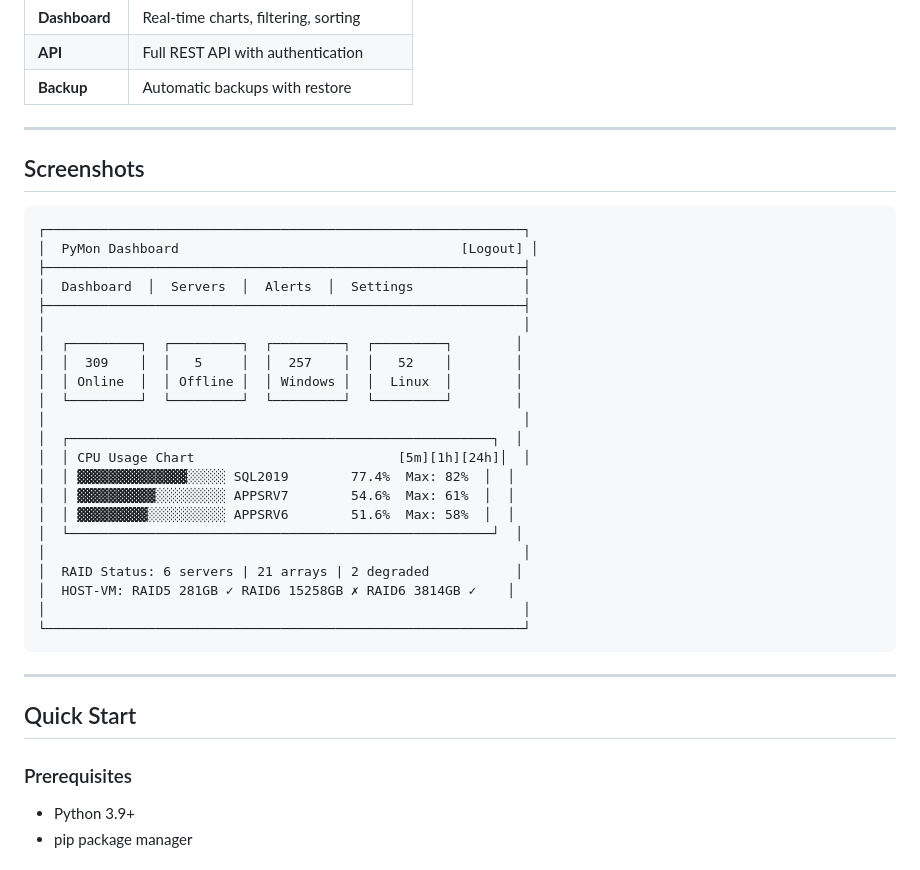
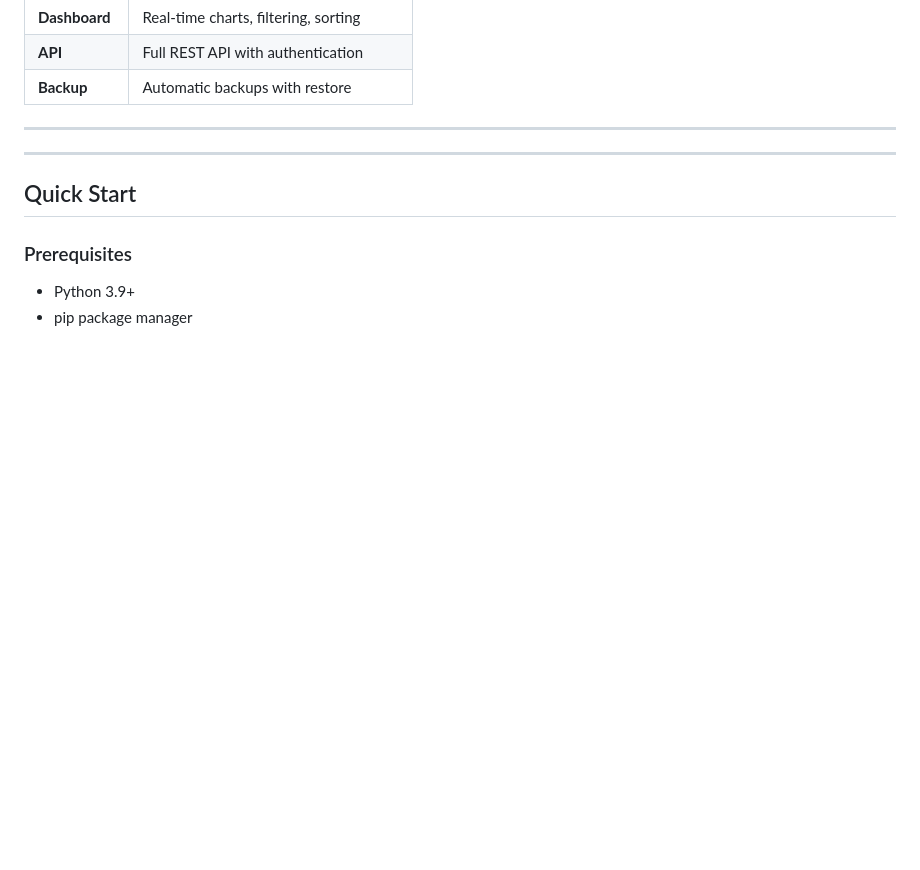
Before and after one commit to ajjs1ajjs/Monitoring, a Markdown page: README.md, the part around the change. Drawn GitHub-style; blank space fills up the shorter version.

````diff
--- a/README.md
+++ b/README.md
@@ -28,32 +28,7 @@
 
 ---
 
-## Screenshots
 
-```
-┌─────────────────────────────────────────────────────────────┐
-│  PyMon Dashboard                                    [Logout] │
-├─────────────────────────────────────────────────────────────┤
-│  Dashboard  │  Servers  │  Alerts  │  Settings              │
-├─────────────────────────────────────────────────────────────┤
-│                                                             │
-│  ┌─────────┐  ┌─────────┐  ┌─────────┐  ┌─────────┐        │
-│  │  309    │  │   5     │  │  257    │  │   52    │        │
-│  │ Online  │  │ Offline │  │ Windows │  │  Linux  │        │
-│  └─────────┘  └─────────┘  └─────────┘  └─────────┘        │
-│                                                             │
-│  ┌──────────────────────────────────────────────────────┐  │
-│  │ CPU Usage Chart                          [5m][1h][24h]│  │
-│  │ ▓▓▓▓▓▓▓▓▓▓▓▓▓▓░░░░░ SQL2019        77.4%  Max: 82%  │  │
-│  │ ▓▓▓▓▓▓▓▓▓▓░░░░░░░░░ APPSRV7        54.6%  Max: 61%  │  │
-│  │ ▓▓▓▓▓▓▓▓▓░░░░░░░░░░ APPSRV6        51.6%  Max: 58%  │  │
-│  └──────────────────────────────────────────────────────┘  │
-│                                                             │
-│  RAID Status: 6 servers | 21 arrays | 2 degraded           │
-│  HOST-VM: RAID5 281GB ✓ RAID6 15258GB ✗ RAID6 3814GB ✓    │
-│                                                             │
-└─────────────────────────────────────────────────────────────┘
-```
 
 ---
 
````
